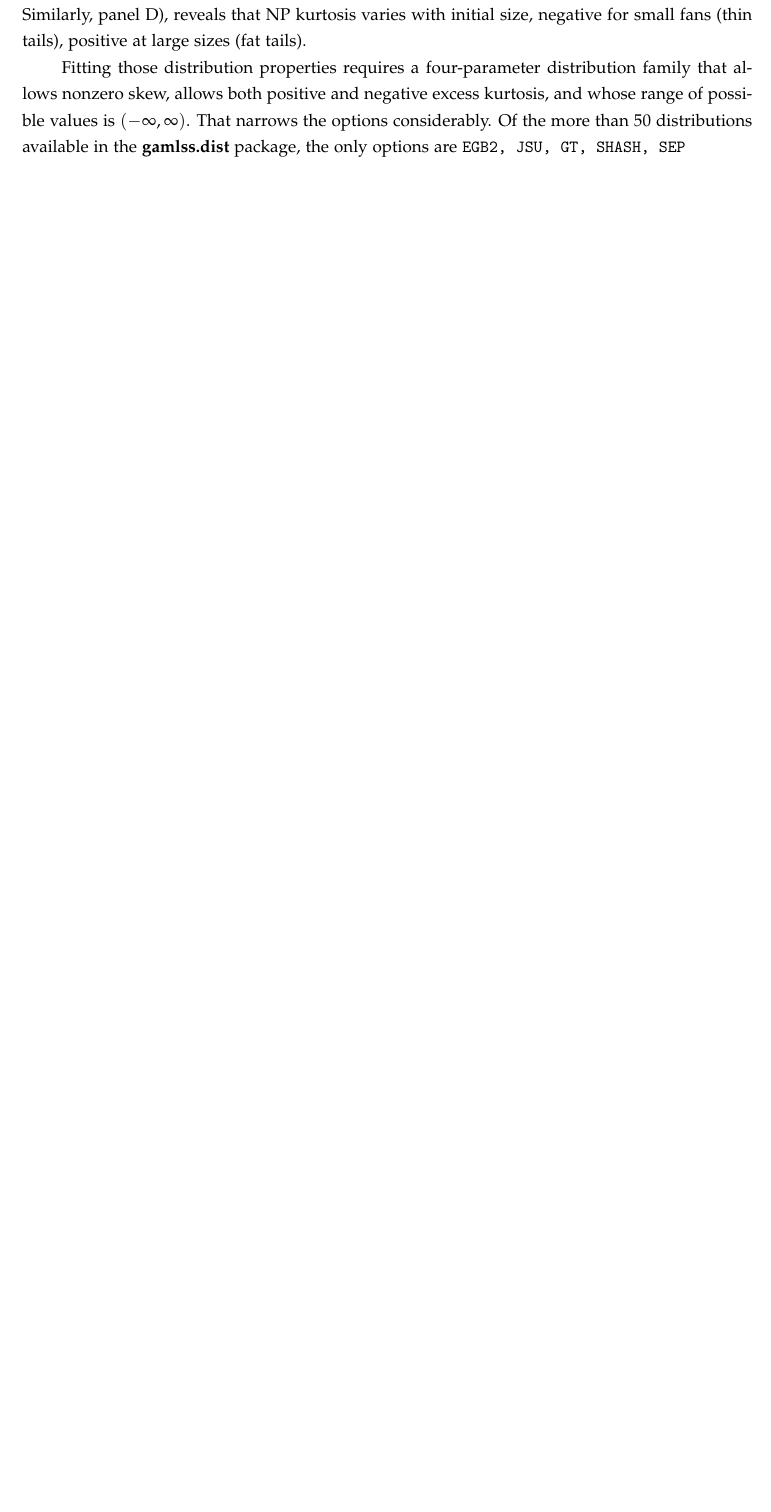
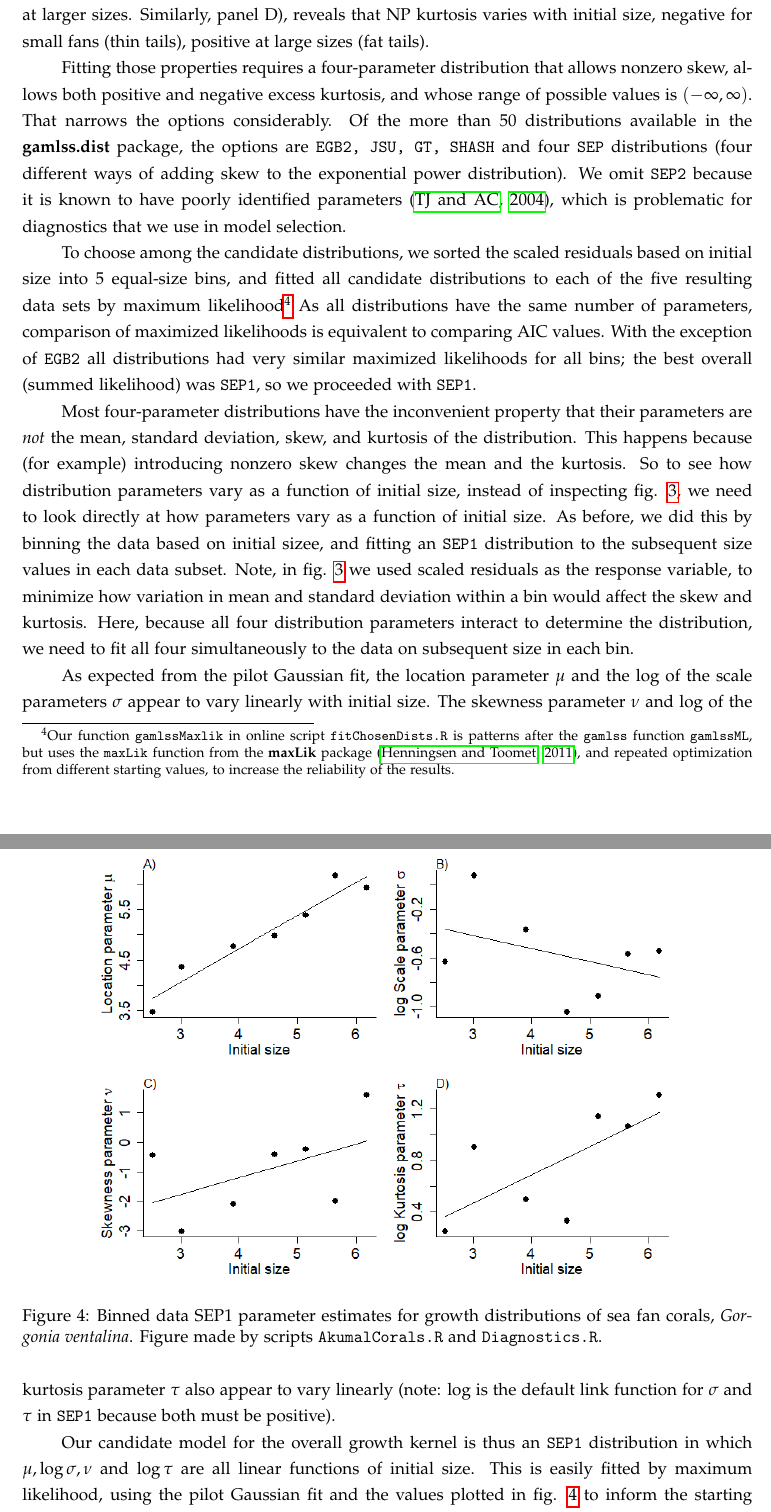
Before and after one commit to texmiller/IPM_size_transitions, a LaTeX document (manuscript/BetterGrowthModeling.tex): part of page 10 of 23 before the commit and two parts of pages 10 and 11 of 24 after it, the two joined at a grey line, cut so that both start at the same text, the shorter picture padded with empty space. Compiled offline with pdfLaTeX.

Commit message:
corals stuff

```diff
--- a/manuscript/BetterGrowthModeling.tex
+++ b/manuscript/BetterGrowthModeling.tex
@@ -370,7 +372,44 @@ that the pilot model was adequate to capture the mean and variance of growth. Pa
 skew at small sizes and positive skew at larger sizes. Similarly, panel D), reveals that NP kurtosis varies with initial size,
 negative for small fans (thin tails), positive at large sizes (fat tails).
 
-Fitting those distribution properties requires a four-parameter distribution family that allows nonzero skew, allows both
+Fitting those properties requires a four-parameter distribution that allows nonzero skew, allows both
 positive and negative excess kurtosis, and whose range of possible values is $(-\infty, \infty)$. That narrows the options considerably.
-Of the more than 50 distributions available in the \textbf{gamlss.dist} package, the only options are
-\texttt{EGB2, JSU, GT, SHASH, SEP}
+Of the more than 50 distributions available in the \textbf{gamlss.dist} package, the options are
+\texttt{EGB2, JSU, GT, SHASH} and four \texttt{SEP} distributions (four different ways of adding skew to the
+exponential power distribution). We omit \texttt{SEP2} because it is known to have poorly identified parameters
+\citep{diciccio-monti-2004}, which is problematic for diagnostics that we use in model selection.
+
+To choose among the candidate distributions, we sorted the scaled residuals based on initial size into 5 equal-size bins,
+and fitted all candidate distributions to each of the five resulting data sets by
+maximum likelihood\footnote{Our function \texttt{gamlssMaxlik} in online script \texttt{fitChosenDists.R} is
+patterns after the \texttt{gamlss} function \texttt{gamlssML}, but uses the \texttt{maxLik} function from the \textbf{maxLik}
+package \citep{maxLik-package}, and repeated optimization from different starting values, to increase the reliability of the results.}
+As all distributions have the same number of parameters, comparison of maximized likelihoods is equivalent to comparing AIC values.
+With the exception of \texttt{EGB2} all distributions had very similar maximized likelihoods for all bins; the best overall (summed
+likelihood) was \texttt{SEP1}, so we proceeded with \texttt{SEP1}.
+
+Most four-parameter distributions have the inconvenient property that their parameters are \emph{not} the mean, standard deviation, skew,
+and kurtosis of the distribution. This happens because (for example) introducing nonzero skew changes the mean and the kurtosis.
+So to see how distribution parameters vary as a function of initial size, instead of inspecting fig. \ref{fig:AkumalRollingResiduals}, we need
+to look directly at how parameters vary as a function of initial size. As before, we did this by binning the data based on initial sizee,
+and fitting an \texttt{SEP1} distribution to the subsequent size values in each data subset. Note,
+in fig. \ref{fig:AkumalRollingResiduals} we used scaled residuals as the response variable,
+to minimize how variation in mean and standard deviation within a bin would affect the skew and kurtosis.
+Here, because all four distribution parameters interact to determine the distribution, we need to fit all
+four simultaneously to the data on subsequent size in each bin.
+
+As expected from the pilot Gaussian fit, the location parameter $\mu$ and the log of the scale parameters $\sigma$ appear to
+vary linearly with initial size. The skewness parameter $\nu$ and log of the kurtosis parameter $\tau$ also appear to
+vary linearly (note: log is the default link function for $\sigma$ and $\tau$ in \texttt{SEP1} because both must be positive).
+
+\begin{figure}[tbp]
+\centering
+\includegraphics[width=0.8\textwidth]{figures/RollingSEP1parsCorals.png}
+\caption{Binned data SEP1 parameter estimates for growth distributions of sea fan corals, \emph{Gorgonia ventalina}.
+Figure made by scripts \texttt{AkumalCorals.R} and \texttt{Diagnostics.R}.}
+\label{fig:AkumalRollingSEP1pars}
+\end{figure}
+
+Our candidate model for the overall growth kernel is thus an \texttt{SEP1} distribution in which $\mu, \log \sigma, \nu$ and $\log \tau$
+are all linear functions of initial size. This is easily fitted by maximum likelihood, using the pilot Gaussian fit and
+the values plotted in fig. \ref{fig:AkumalRollingSEP1pars} to inform the starting parameter values.
```
Also changed, not shown: manuscript/BetterGrowthModeling.bib (+14 -0 lines), manuscript/figures/AkumalPilot.pdf, manuscript/figures/AkumalRollingResiduals.pdf, manuscript/figures/CoralQuantileComparePlot.pdf, manuscript/figures/RollingSEP1parsCorals.png (added), manuscript/BetterGrowthModeling.tex (36 more changed lines), 1 other file.
